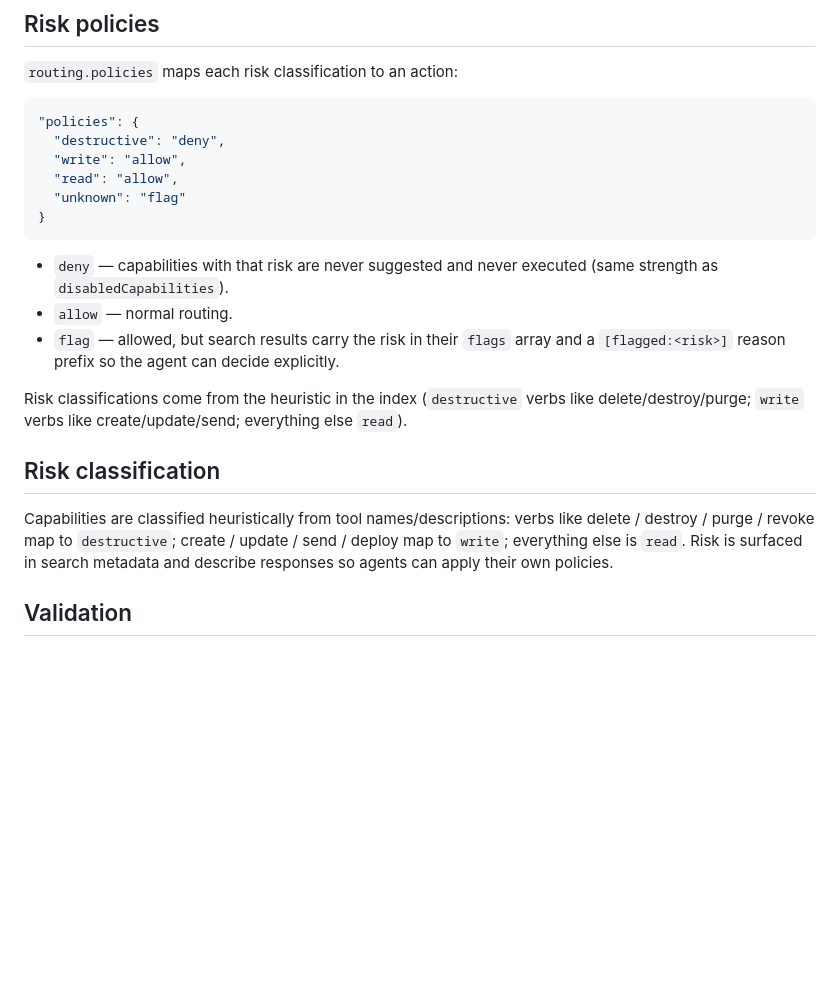
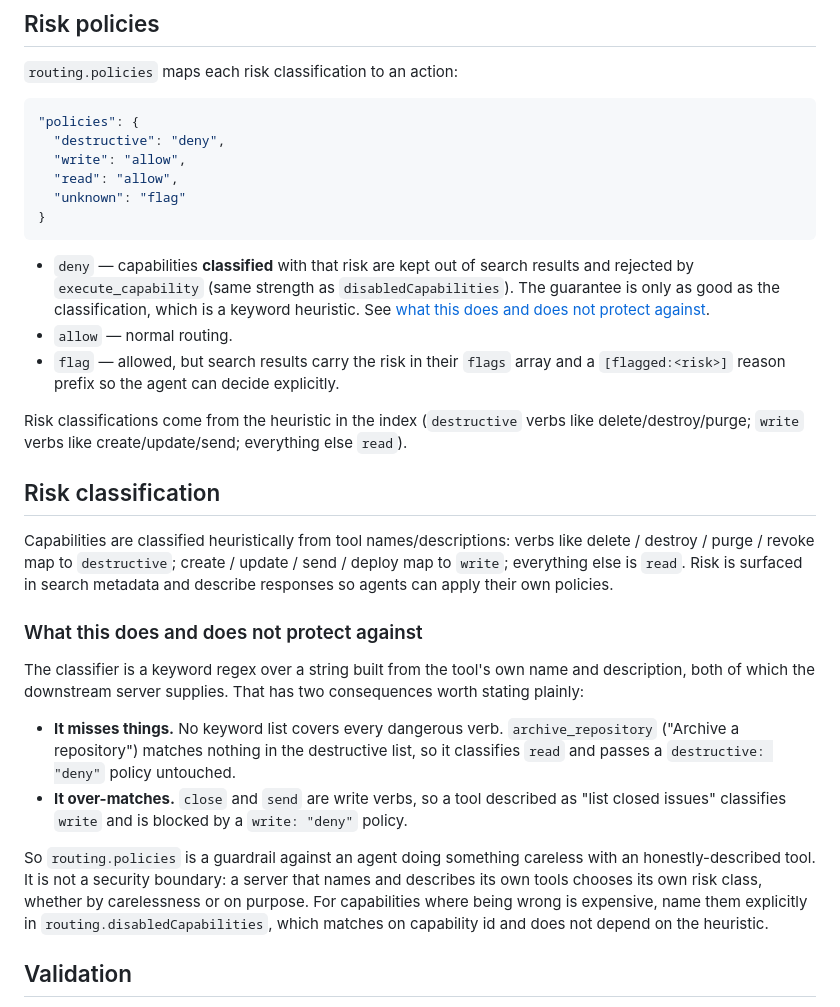
Before and after one commit to fyrlabs/mcp-nexus, a Markdown page: docs/configuration.md, the part around the change. Drawn GitHub-style; blank space fills up the shorter version.

Commit message:
docs: stop presenting risk policies as a security boundary
Risk classes come from a keyword regex over the tool name and description, both
supplied by the downstream server being judged, so a server effectively chooses
its own risk class. The README promised "deny destructive capabilities outright"
and configuration.md promised denied capabilities are "never suggested and never
executed", neither of which survives contact with the classifier.

Both now scope the guarantee to what was actually classified, and a new section
gives the two verified failure directions: archive_repository classifies read and
walks past destructive deny, while "list closed issues" classifies write because
close is a write verb. Readers who need a hard block are pointed at
disabledCapabilities, which matches on capability id.

No behaviour change.

````diff
--- a/docs/configuration.md
+++ b/docs/configuration.md
@@ -166,8 +166,7 @@ better with real tool schemas after discovery.
 }
 ```
 
-- `deny` — capabilities with that risk are never suggested and never executed (same strength
-  as `disabledCapabilities`).
+- `deny` — capabilities **classified** with that risk are kept out of search results and rejected by `execute_capability` (same strength as `disabledCapabilities`). The guarantee is only as good as the classification, which is a keyword heuristic. See [what this does and does not protect against](#what-this-does-and-does-not-protect-against).
 - `allow` — normal routing.
 - `flag` — allowed, but search results carry the risk in their `flags` array and a
   `[flagged:<risk>]` reason prefix so the agent can decide explicitly.
@@ -177,10 +176,16 @@ delete/destroy/purge; `write` verbs like create/update/send; everything else `re
 
 ## Risk classification
 
-Capabilities are classified heuristically from tool names/descriptions: verbs like delete /
-destroy / purge / revoke map to `destructive`; create / update / send / deploy map to `write`;
-everything else is `read`. Risk is surfaced in search metadata and describe responses so agents
-can apply their own policies.
+Capabilities are classified heuristically from tool names/descriptions: verbs like delete / destroy / purge / revoke map to `destructive`; create / update / send / deploy map to `write`; everything else is `read`. Risk is surfaced in search metadata and describe responses so agents can apply their own policies.
+
+### What this does and does not protect against
+
+The classifier is a keyword regex over a string built from the tool's own name and description, both of which the downstream server supplies. That has two consequences worth stating plainly:
+
+- **It misses things.** No keyword list covers every dangerous verb. `archive_repository` ("Archive a repository") matches nothing in the destructive list, so it classifies `read` and passes a `destructive: "deny"` policy untouched.
+- **It over-matches.** `close` and `send` are write verbs, so a tool described as "list closed issues" classifies `write` and is blocked by a `write: "deny"` policy.
+
+So `routing.policies` is a guardrail against an agent doing something careless with an honestly-described tool. It is not a security boundary: a server that names and describes its own tools chooses its own risk class, whether by carelessness or on purpose. For capabilities where being wrong is expensive, name them explicitly in `routing.disabledCapabilities`, which matches on capability id and does not depend on the heuristic.
 
 ## Validation
 
````
Also changed, not shown: README.md (+1 -1 lines).
